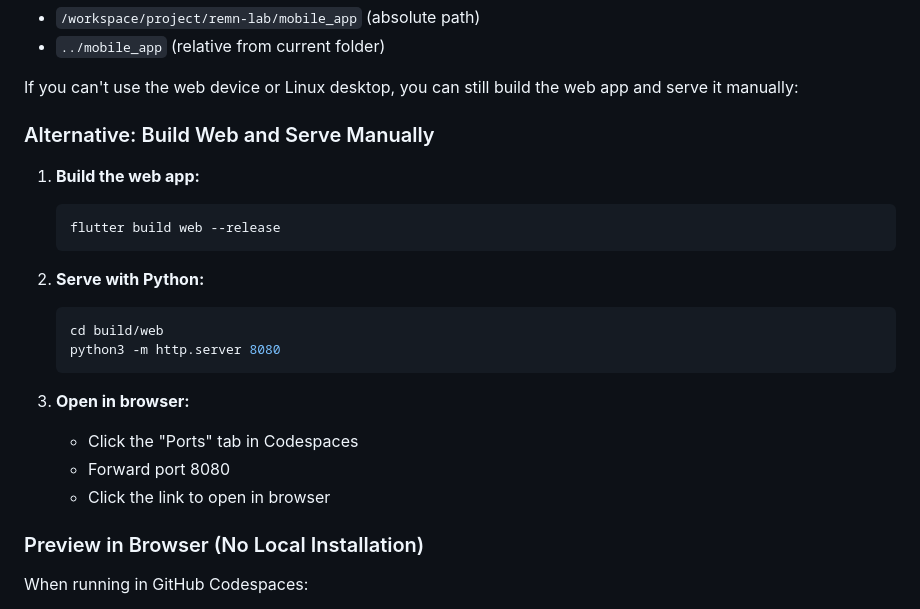
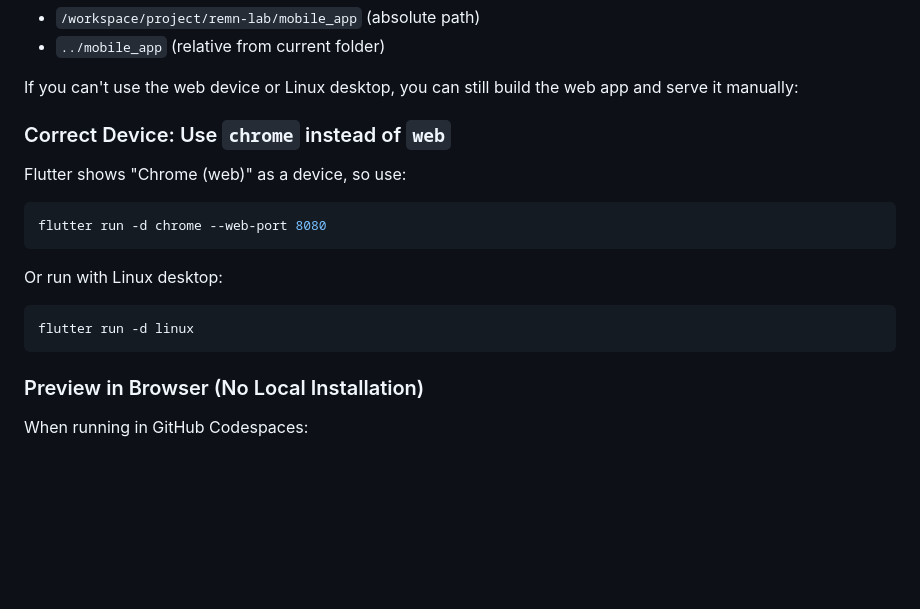
Before and after one commit to bottialberto-svg/remn-lab, a Markdown page: README.md, the part around the change. GitHub-like rendering; blank space fills up the shorter version.

Commit message:
Update README: use -d chrome instead of -d web

````diff
--- a/README.md
+++ b/README.md
@@ -52,23 +52,19 @@ The correct path may be one of:
 
 If you can't use the web device or Linux desktop, you can still build the web app and serve it manually:
 
-### Alternative: Build Web and Serve Manually
+### Correct Device: Use `chrome` instead of `web`
 
-1. **Build the web app:**
-   ```bash
-   flutter build web --release
-   ```
+ Flutter shows "Chrome (web)" as a device, so use:
 
-2. **Serve with Python:**
-   ```bash
-   cd build/web
-   python3 -m http.server 8080
-   ```
+```bash
+flutter run -d chrome --web-port 8080
+```
 
-3. **Open in browser:**
-   - Click the "Ports" tab in Codespaces
-   - Forward port 8080
-   - Click the link to open in browser
+Or run with Linux desktop:
+
+```bash
+flutter run -d linux
+```
 
 ### Preview in Browser (No Local Installation)
 
````
